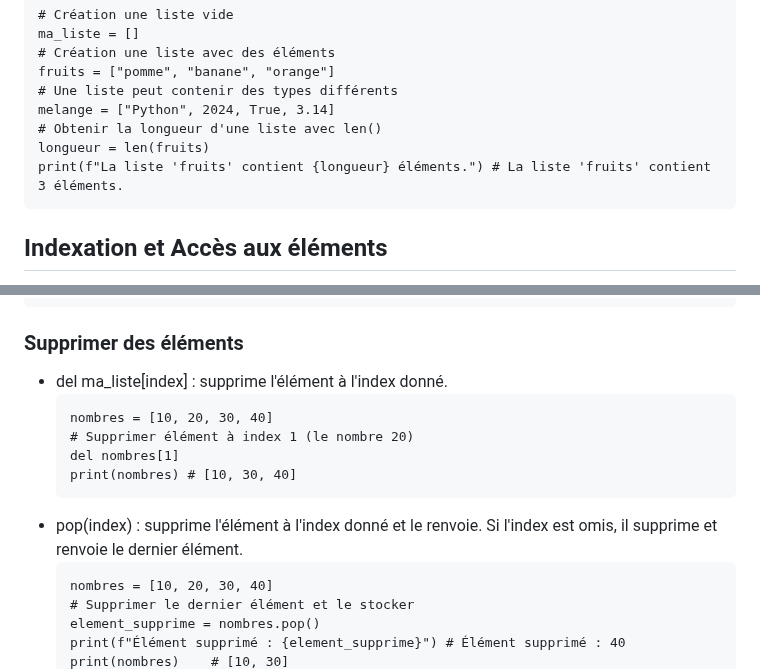
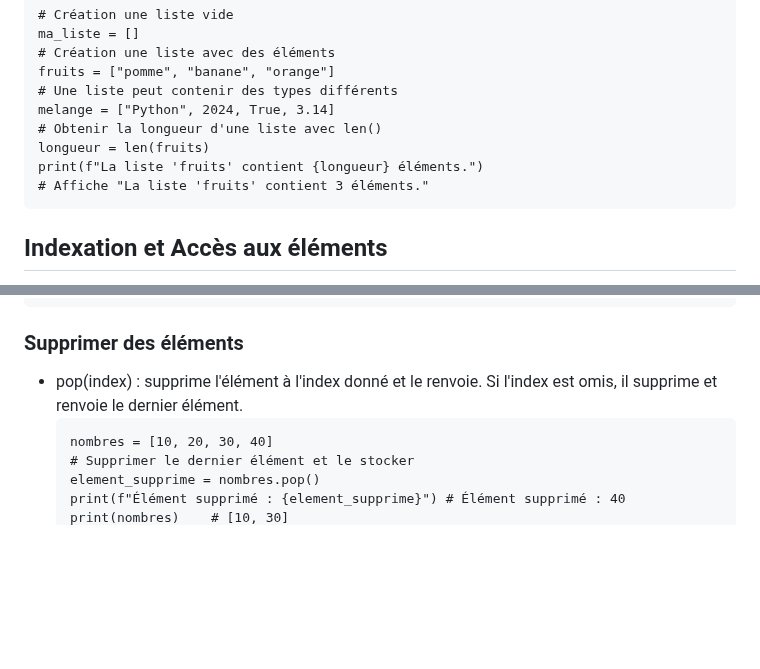
Before and after one commit to babash/FichesNSI, a Markdown page: content/liste.md, 2 parts joined by grey strips. Rendered like a GitHub page; blank space fills up the shorter version.

```diff
--- a/content/liste.md
+++ b/content/liste.md
@@ -14,7 +14,8 @@ fruits = ["pomme", "banane", "orange"]
 melange = ["Python", 2024, True, 3.14]
 # Obtenir la longueur d'une liste avec len()
 longueur = len(fruits)
-print(f"La liste 'fruits' contient {longueur} éléments.") # La liste 'fruits' contient 3 éléments.
+print(f"La liste 'fruits' contient {longueur} éléments.")
+# Affiche "La liste 'fruits' contient 3 éléments."
 </code></pre>
 </section>
 
@@ -58,13 +59,7 @@ print(jours)   # ['lundi', 'mardi', 'mercredi', 'jeudi', 'vendredi', 'samedi', '
 
 <h3>Supprimer des éléments</h3>
 <ul>
-<li>del ma_liste[index] : supprime l'élément à l'index donné.</li>
-<pre><code class="language-python">nombres = [10, 20, 30, 40]
-# Supprimer élément à index 1 (le nombre 20)
-del nombres[1]
-print(nombres) # [10, 30, 40]
-</code></pre>
-<li>pop(index) : supprime l'élément à l'index donné et le renvoie. Si l'index est omis, il supprime et renvoie le dernier élément.</li>
+<li><span>pop(index)</span> : supprime l'élément à l'index donné et le renvoie. Si l'index est omis, il supprime et renvoie le dernier élément.</li>
 <pre><code class="language-python">nombres = [10, 20, 30, 40]
 # Supprimer le dernier élément et le stocker
 element_supprime = nombres.pop()
```
Also changed, not shown: other parts of content/liste.md (+3 -3 lines).
